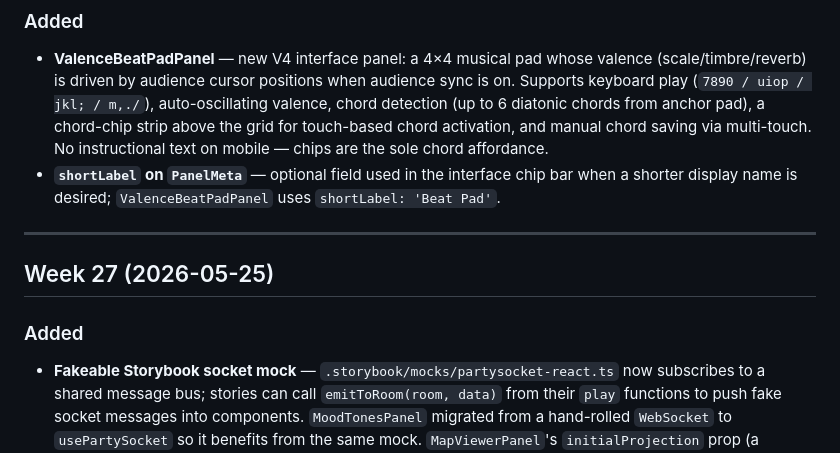
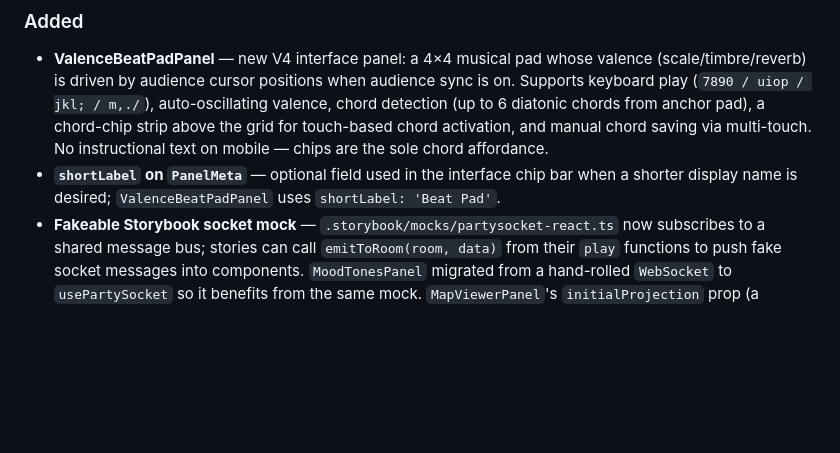
Before and after one commit to patcon/polislike-partykit-reaction-canvas, a Markdown page: CHANGELOG.md, the part around one of its changes. GitHub-like rendering; blank space fills up the shorter version.

Commit message:
fix(changelog): move week 28 entries back into week 27
Still Sunday — week 28 starts Monday 2026-06-01 at 7am ET.

Co-Authored-By: Claude Sonnet 4.6 <noreply@anthropic.com>

```diff
--- a/CHANGELOG.md
+++ b/CHANGELOG.md
@@ -7,12 +7,6 @@ All notable changes to this project will be documented in this file. Releases cu
 ### Added
 - **ValenceBeatPadPanel** — new V4 interface panel: a 4×4 musical pad whose valence (scale/timbre/reverb) is driven by audience cursor positions when audience sync is on. Supports keyboard play (`7890 / uiop / jkl; / m,./`), auto-oscillating valence, chord detection (up to 6 diatonic chords from anchor pad), a chord-chip strip above the grid for touch-based chord activation, and manual chord saving via multi-touch. No instructional text on mobile — chips are the sole chord affordance.
 - **`shortLabel` on `PanelMeta`** — optional field used in the interface chip bar when a shorter display name is desired; `ValenceBeatPadPanel` uses `shortLabel: 'Beat Pad'`.
-
----
-
-## Week 27 (2026-05-25)
-
-### Added
 - **Fakeable Storybook socket mock** — `.storybook/mocks/partysocket-react.ts` now subscribes to a shared message bus; stories can call `emitToRoom(room, data)` from their `play` functions to push fake socket messages into components. `MoodTonesPanel` migrated from a hand-rolled `WebSocket` to `usePartySocket` so it benefits from the same mock. `MapViewerPanel`'s `initialProjection` prop (a Storybook-only hack) removed; its `WithGaussianBlob` story now drives projection via `emitToRoom`. New `OscillatingAudienceMood` story for `MoodTonesPanel` shows the mood slider animating from simulated audience cursor positions. Closes [#123](https://github.com/patcon/polislike-partykit-reaction-canvas/issues/123).
 
 ---
```
Also changed, not shown: other parts of CHANGELOG.md (+1 -1 lines).
